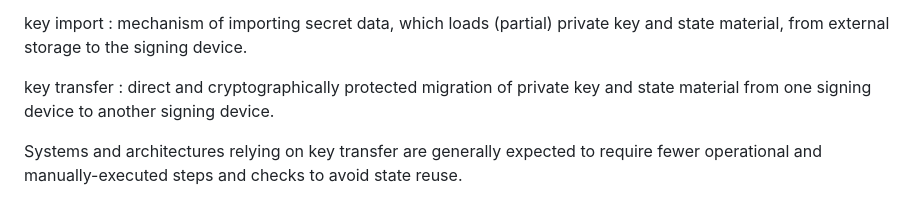
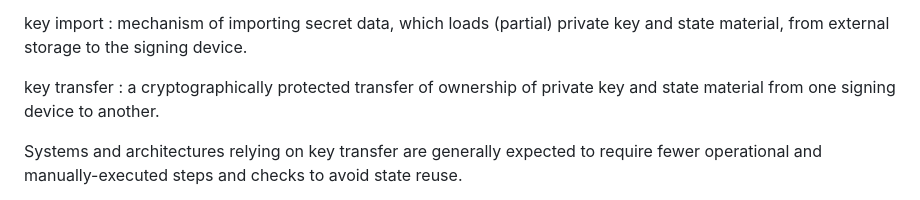
Before and after one commit to hbs-guidance/draft-hbs-state, a Markdown page: draft-wiggers-hbs-state.md, the part around the change. Drawn GitHub-style.

Commit message:
Make it explicit that key transfer is transactional
Update the description of key transfer to be more clear that ownership is transferred.

```diff
--- a/draft-wiggers-hbs-state.md
+++ b/draft-wiggers-hbs-state.md
@@ -295,8 +295,8 @@ key import
 key and state material, from external storage to the signing device.
 
 key transfer
-: direct and cryptographically protected migration of private key
-and state material from one signing device to another signing device.
+: a cryptographically protected transfer of ownership of private key and
+state material from one signing device to another.
 
 Systems and architectures relying on key transfer are generally expected to
 require fewer operational and manually-executed steps and checks to avoid state
```
